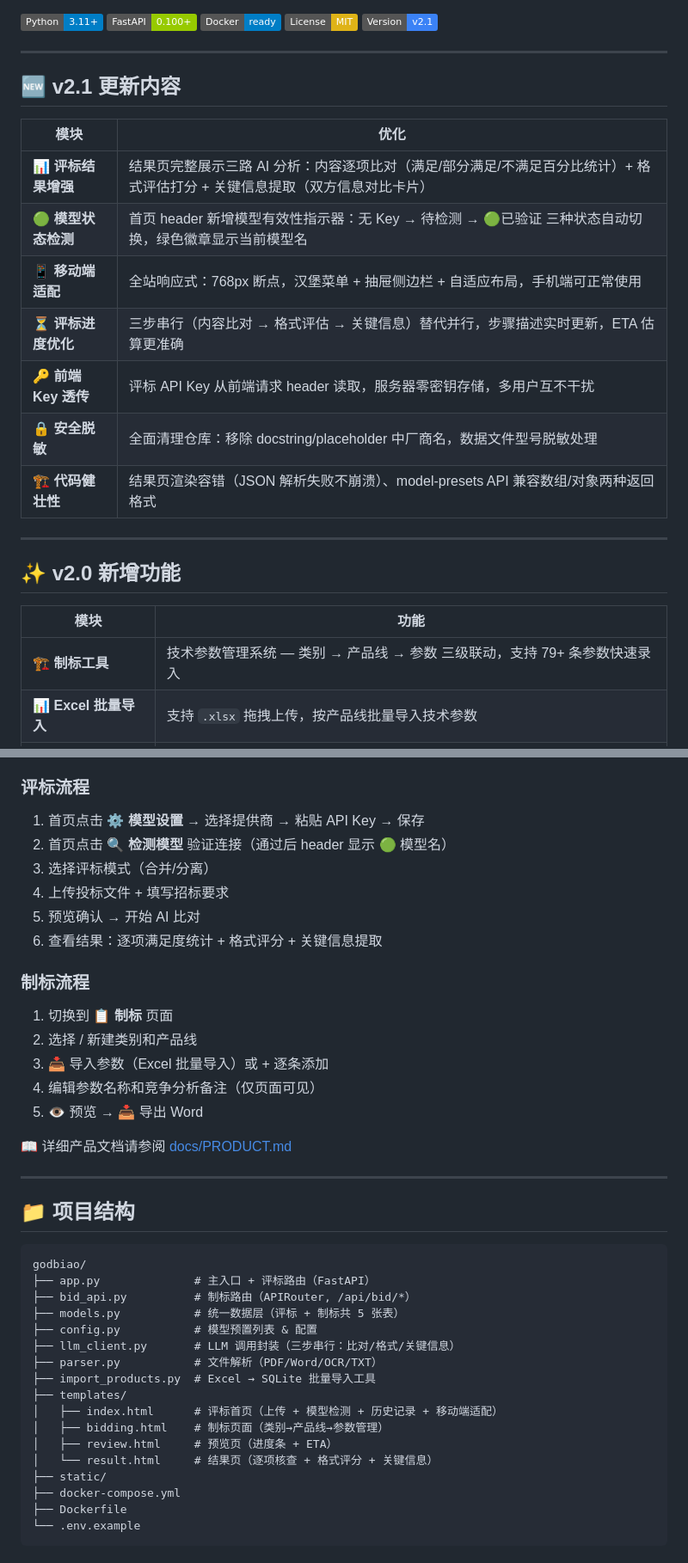
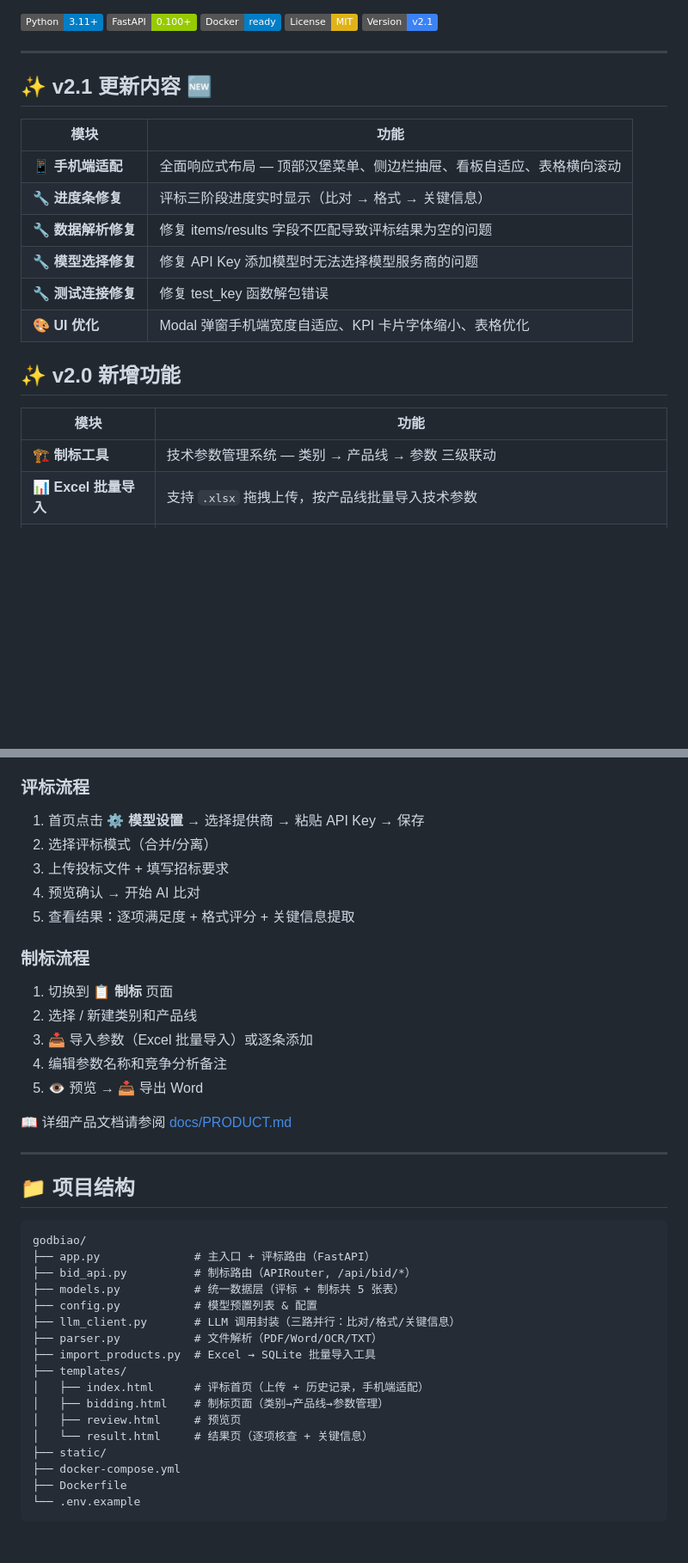
Before and after one commit to hello-fengsir/godbiao, a Markdown page: README.md, 2 parts joined by grey strips. Shown at 86% size. GitHub-like rendering; badges without logos; blank space fills up the shorter version.

```diff
--- a/README.md
+++ b/README.md
@@ -10,25 +10,22 @@
 
 ---
 
-## 🆕 v2.1 更新内容
+## ✨ v2.1 更新内容 🆕
 
-| 模块 | 优化 |
+| 模块 | 功能 |
 |---|---|
-| 📊 **评标结果增强** | 结果页完整展示三路 AI 分析：内容逐项比对（满足/部分满足/不满足百分比统计）+ 格式评估打分 + 关键信息提取（双方信息对比卡片） |
-| 🟢 **模型状态检测** | 首页 header 新增模型有效性指示器：无 Key → 待检测 → 🟢已验证 三种状态自动切换，绿色徽章显示当前模型名 |
-| 📱 **移动端适配** | 全站响应式：768px 断点，汉堡菜单 + 抽屉侧边栏 + 自适应布局，手机端可正常使用 |
-| ⏳ **评标进度优化** | 三步串行（内容比对 → 格式评估 → 关键信息）替代并行，步骤描述实时更新，ETA 估算更准确 |
-| 🔑 **前端 Key 透传** | 评标 API Key 从前端请求 header 读取，服务器零密钥存储，多用户互不干扰 |
-| 🔒 **安全脱敏** | 全面清理仓库：移除 docstring/placeholder 中厂商名，数据文件型号脱敏处理 |
-| 🏗️ **代码健壮性** | 结果页渲染容错（JSON 解析失败不崩溃）、model-presets API 兼容数组/对象两种返回格式 |
-
----
+| 📱 **手机端适配** | 全面响应式布局 — 顶部汉堡菜单、侧边栏抽屉、看板自适应、表格横向滚动 |
+| 🔧 **进度条修复** | 评标三阶段进度实时显示（比对 → 格式 → 关键信息） |
+| 🔧 **数据解析修复** | 修复 items/results 字段不匹配导致评标结果为空的问题 |
+| 🔧 **模型选择修复** | 修复 API Key 添加模型时无法选择模型服务商的问题 |
+| 🔧 **测试连接修复** | 修复 test_key 函数解包错误 |
+| 🎨 **UI 优化** | Modal 弹窗手机端宽度自适应、KPI 卡片字体缩小、表格优化 |
 
 ## ✨ v2.0 新增功能
 
 | 模块 | 功能 |
 |---|---|
-| 🏗️ **制标工具** | 技术参数管理系统 — 类别 → 产品线 → 参数 三级联动，支持 79+ 条参数快速录入 |
+| 🏗️ **制标工具** | 技术参数管理系统 — 类别 → 产品线 → 参数 三级联动 |
 | 📊 **Excel 批量导入** | 支持 `.xlsx` 拖拽上传，按产品线批量导入技术参数 |
 | 📥 **Word 一键导出** | 按 [分类] 自动分组，生成规范技术参数表（2 列：序号 / 名称） |
 | 🏷️ **型号管理** | 每个产品线支持多型号管理（名称 + 规格描述） |
@@ -81,18 +78,17 @@ docker compose up -d
 ### 评标流程
 
 1. 首页点击 **⚙️ 模型设置** → 选择提供商 → 粘贴 API Key → 保存
-2. 首页点击 **🔍 检测模型** 验证连接（通过后 header 显示 🟢 模型名）
-3. 选择评标模式（合并/分离）
-4. 上传投标文件 + 填写招标要求
-5. 预览确认 → 开始 AI 比对
-6. 查看结果：逐项满足度统计 + 格式评分 + 关键信息提取
+2. 选择评标模式（合并/分离）
+3. 上传投标文件 + 填写招标要求
+4. 预览确认 → 开始 AI 比对
+5. 查看结果：逐项满足度 + 格式评分 + 关键信息提取
 
 ### 制标流程
 
 1. 切换到 **📋 制标** 页面
 2. 选择 / 新建类别和产品线
-3. 📥 导入参数（Excel 批量导入）或 + 逐条添加
-4. 编辑参数名称和竞争分析备注（仅页面可见）
+3. 📥 导入参数（Excel 批量导入）或逐条添加
+4. 编辑参数名称和竞争分析备注
 5. 👁 预览 → 📥 导出 Word
 
 📖 详细产品文档请参阅 [docs/PRODUCT.md](docs/PRODUCT.md)
@@ -107,14 +103,14 @@ godbiao/
 ├── bid_api.py          # 制标路由（APIRouter, /api/bid/*）
 ├── models.py           # 统一数据层（评标 + 制标共 5 张表）
 ├── config.py           # 模型预置列表 & 配置
-├── llm_client.py       # LLM 调用封装（三步串行：比对/格式/关键信息）
+├── llm_client.py       # LLM 调用封装（三路并行：比对/格式/关键信息）
 ├── parser.py           # 文件解析（PDF/Word/OCR/TXT）
 ├── import_products.py  # Excel → SQLite 批量导入工具
 ├── templates/
-│   ├── index.html      # 评标首页（上传 + 模型检测 + 历史记录 + 移动端适配）
+│   ├── index.html      # 评标首页（上传 + 历史记录，手机端适配）
 │   ├── bidding.html    # 制标页面（类别→产品线→参数管理）
-│   ├── review.html     # 预览页（进度条 + ETA）
-│   └── result.html     # 结果页（逐项核查 + 格式评分 + 关键信息）
+│   ├── review.html     # 预览页
+│   └── result.html     # 结果页（逐项核查 + 关键信息）
 ├── static/
 ├── docker-compose.yml
 ├── Dockerfile
```
Also changed, not shown: other parts of README.md (+1 -1 lines).
